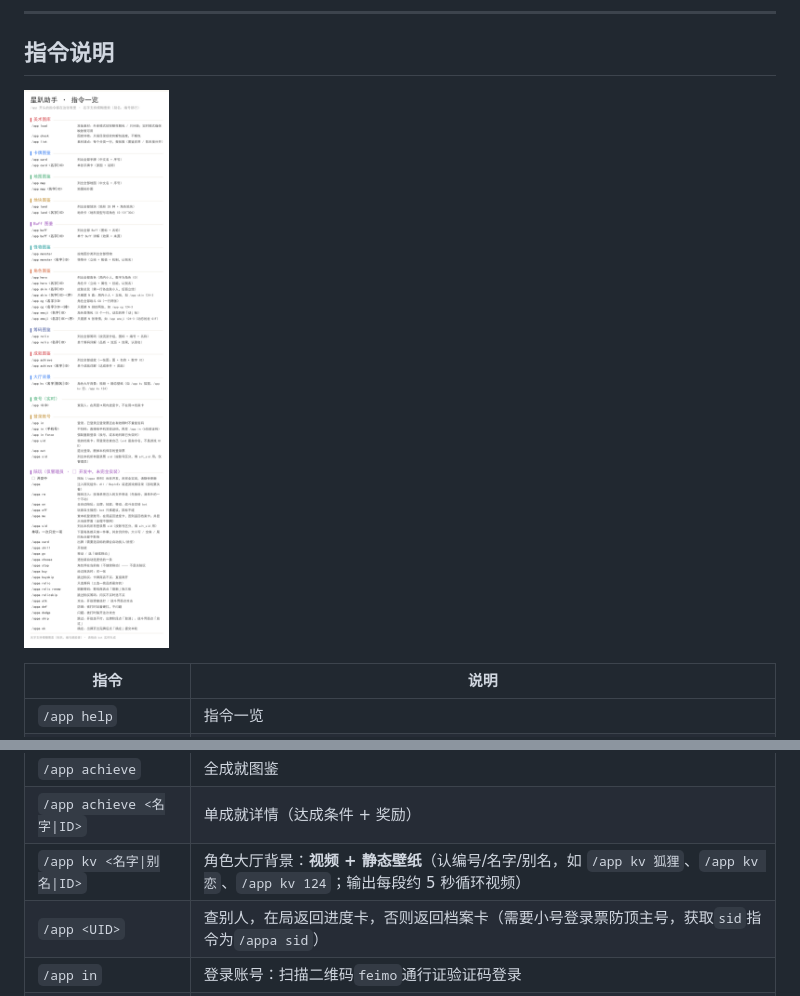
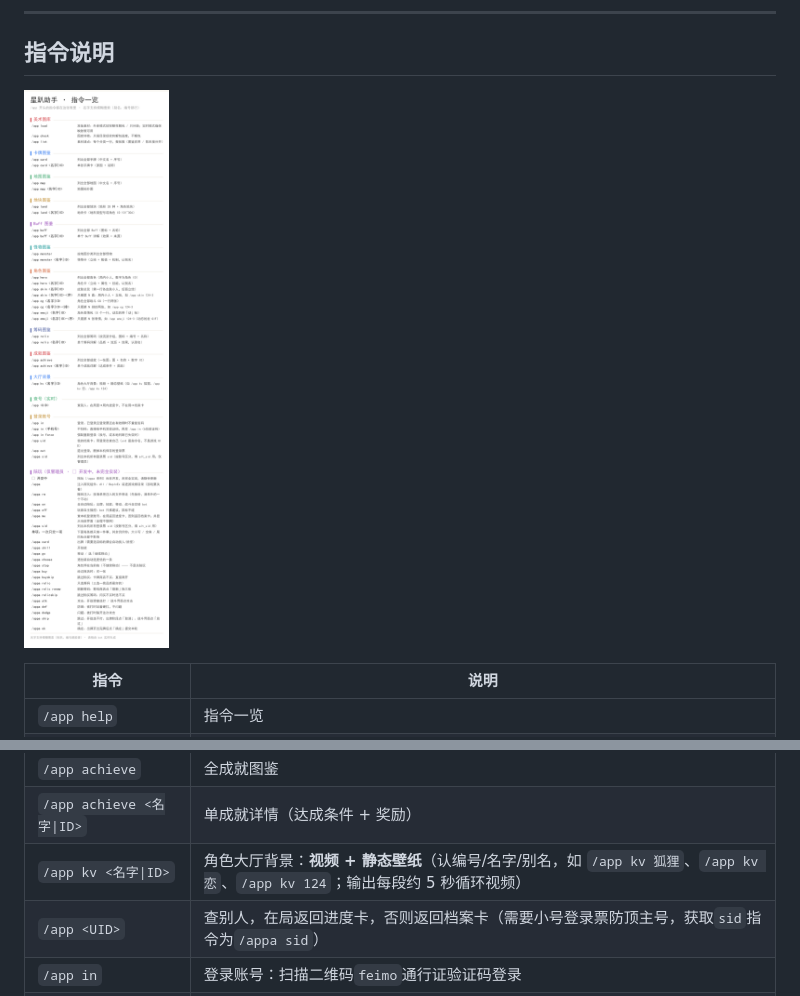
Before and after one commit to Ruoyuezero/astrbot_plugin_astralparty_pilot, a Markdown page: README.md, 2 parts joined by grey strips. GitHub-like rendering; pictures changed too: docs/help.png.

```diff
--- a/README.md
+++ b/README.md
@@ -63,7 +63,7 @@
 | `/app relic <名字\|ID>`   | 单筹码详情（品质 + 流派 + 效果说明，认别名）                                      |
 | `/app achieve`          | 全成就图鉴                                                          |
 | `/app achieve <名字\|ID>` | 单成就详情（达成条件 + 奖励）                                               |
-| `/app kv <名字\|别名\|ID>` | 角色大厅背景：**视频 + 静态壁纸**（认编号/名字/别名，如 `/app kv 狐狸`、`/app kv 恋`、`/app kv 124`；输出每段约 5 秒循环视频） |
+| `/app kv <名字\|ID>` | 角色大厅背景：**视频 + 静态壁纸**（认编号/名字/别名，如 `/app kv 狐狸`、`/app kv 恋`、`/app kv 124`；输出每段约 5 秒循环视频） |
 | `/app <UID>`            | 查别人，在局返回进度卡，否则返回档案卡（需要小号登录票防顶主号，获取`sid`指令为`/appa sid`）         |
 | `/app in`               | 登录账号：扫描二维码`feimo`通行证验证码登录                                      |
 | `/app in <手机号>`         | 扫码失败或网页访问失败，直接给该手机号发验证码（`/app in <6位验证码>` 完成登录）                |
```
Also changed, not shown: CHANGELOG.md (+1 -1 lines), 1 other file.
